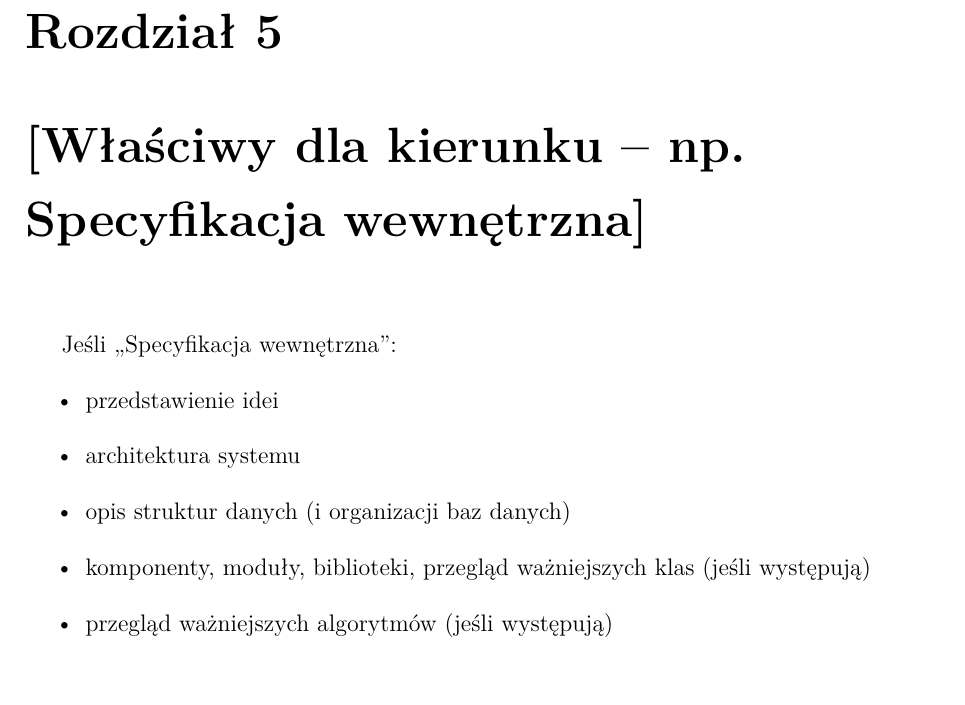
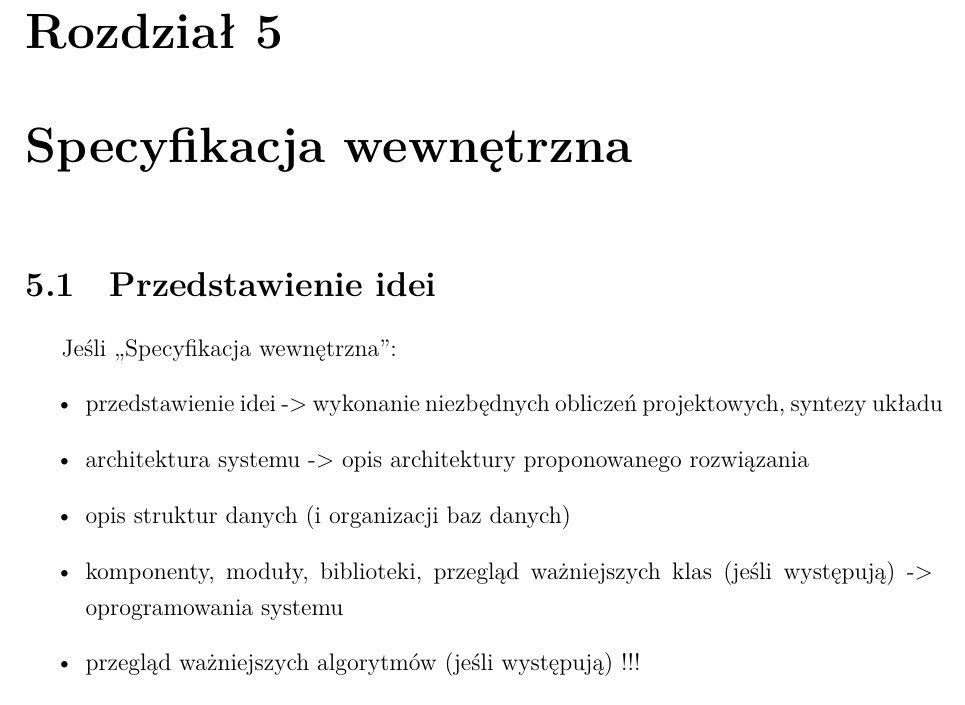
Before and after one commit to FastFoot3/Vision-System-for-Eye-Movement-Tracking, a LaTeX thesis (Praca inżynierska/szablon-inz-latex/single-file/main.tex): part of page 41 of 61, cut so that both start at the same text. Compiled offline with XeLaTeX; a missing font is replaced by an installed copy or a similar font.

```diff
--- a/Praca inżynierska/szablon-inz-latex/single-file/main.tex
+++ b/Praca inżynierska/szablon-inz-latex/single-file/main.tex
@@ -1167,20 +1167,26 @@
 %
 % Status: 0%
 %--------------------------------------
-\chapter{[Właściwy dla kierunku -- np. Specyfikacja wewnętrzna]}
-\label{ch:05}
+\chapter{Specyfikacja wewnętrzna}
+\label{ch:Specyfikacja-wewnetrzna}
 
+\section{Przedstawienie idei}
+\label{sec:Przedstawienie-idei}
+
+% Tutaj zacznę od opisania krok po kroku technicznego działania programu bazując na diagramie UML, w formie syntezy opiszę jakie informację są pomiędzy sobą przekazywane i ich kierunek z zaznaczeniem momentów gdy dany moduł wymienia się info, czyli: gdzie są ustawione klocki, jak klocki z sobą rozmawiają i jak idzie głuchy telefon. Jeżeli będą jakieś obliczenia to opiszę dlaczego zostały wykonane.
 
 Jeśli „Specyfikacja wewnętrzna”:
 \begin{itemize}
-\item przedstawienie idei
-\item architektura systemu
+\item przedstawienie idei -> wykonanie niezbędnych obliczeń projektowych, syntezy układu
+\item architektura systemu -> opis architektury proponowanego rozwiązania
 \item opis struktur danych (i organizacji baz danych)
-\item komponenty, moduły, biblioteki, przegląd ważniejszych klas (jeśli występują)
-\item przegląd ważniejszych algorytmów (jeśli występują)
-\item szczegóły implementacji wybranych fragmentów, zastosowane wzorce projektowe
+\item komponenty, moduły, biblioteki, przegląd ważniejszych klas (jeśli występują) -> oprogramowania systemu
+\item przegląd ważniejszych algorytmów (jeśli występują) !!!
+\item szczegóły implementacji wybranych fragmentów, zastosowane wzorce projektowe !!!
 \item diagramy UML
 \end{itemize}
+
+
 
 % % % % % % % % % % % % % % % % % % % % % % % % % % % % % % % % % % %
 % Pakiet minted wymaga importu: \usepackage{minted}                 %
```
Also changed, not shown: Praca inżynierska/szablon-inz-latex/single-file/pic/diagram aktywności/diagram aktywności 1.png (added), Praca inżynierska/szablon-inz-latex/single-file/pic/diagram aktywności/diagram aktywności 2.png (added), Praca inżynierska/szablon-inz-latex/single-file/pic/diagram aktywności/diagram aktywności 3.png (added), Praca inżynierska/szablon-inz-latex/single-file/pic/diagram aktywności/diagram aktywności 4.png (added), Praca inżynierska/szablon-inz-latex/single-file/pic/diagram aktywności/diagram aktywności 5.png (added), Praca inżynierska/szablon-inz-latex/single-file/pic/diagram aktywności/diagram aktywności 6.png (added), Praca inżynierska/szablon-inz-latex/single-file/pic/diagram aktywności/diagram aktywności.png (added), 7 other files.
